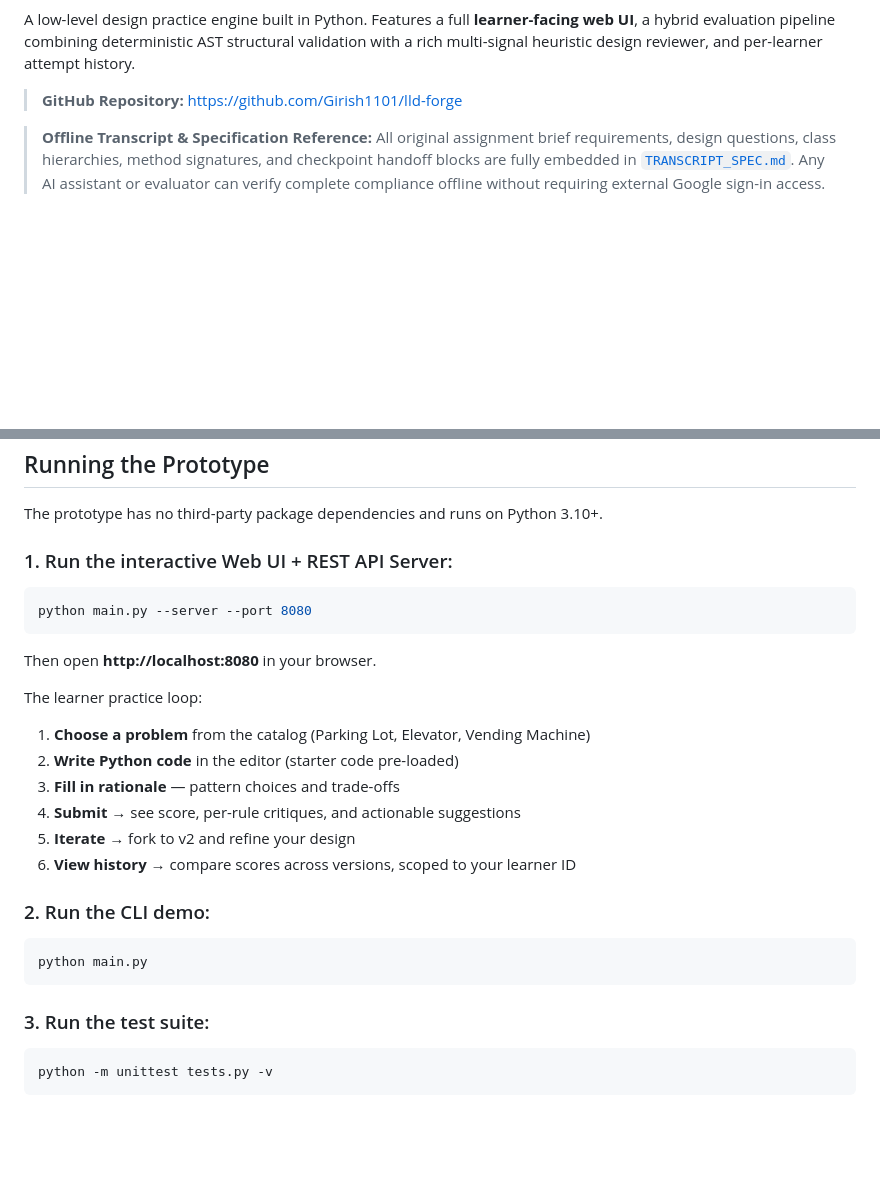
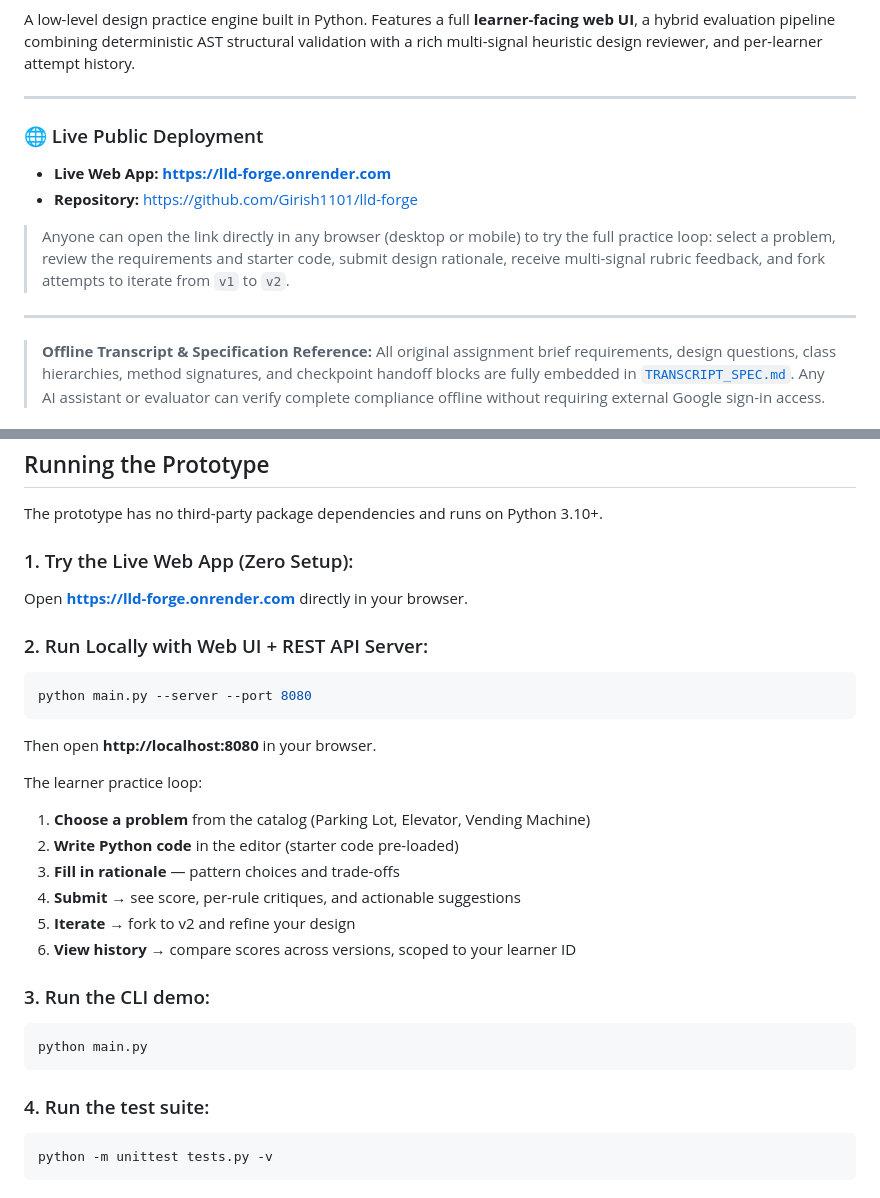
Before and after one commit to Girish1101/lld-forge, a Markdown page: README.md, 2 parts joined by grey strips. Rendered like a GitHub page; blank space fills up the shorter version.

Commit message:
Add Render live deployment URL and live demo badge to README

````diff
--- a/README.md
+++ b/README.md
@@ -7,7 +7,15 @@
 
 A low-level design practice engine built in Python. Features a full **learner-facing web UI**, a hybrid evaluation pipeline combining deterministic AST structural validation with a rich multi-signal heuristic design reviewer, and per-learner attempt history.
 
-> **GitHub Repository:** [https://github.com/Girish1101/lld-forge](https://github.com/Girish1101/lld-forge)
+---
+
+### 🌐 Live Public Deployment
+* **Live Web App:** **[https://lld-forge.onrender.com](https://lld-forge.onrender.com)**
+* **Repository:** [https://github.com/Girish1101/lld-forge](https://github.com/Girish1101/lld-forge)
+
+> Anyone can open the link directly in any browser (desktop or mobile) to try the full practice loop: select a problem, review the requirements and starter code, submit design rationale, receive multi-signal rubric feedback, and fork attempts to iterate from `v1` to `v2`.
+
+---
 
 > **Offline Transcript & Specification Reference:**
 > All original assignment brief requirements, design questions, class hierarchies, method signatures, and checkpoint handoff blocks are fully embedded in [`TRANSCRIPT_SPEC.md`](TRANSCRIPT_SPEC.md). Any AI assistant or evaluator can verify complete compliance offline without requiring external Google sign-in access.
@@ -45,7 +53,10 @@ A low-level design practice engine built in Python. Features a full **learner-fa
 
 The prototype has no third-party package dependencies and runs on Python 3.10+.
 
-### 1. Run the interactive Web UI + REST API Server:
+### 1. Try the Live Web App (Zero Setup):
+Open **[https://lld-forge.onrender.com](https://lld-forge.onrender.com)** directly in your browser.
+
+### 2. Run Locally with Web UI + REST API Server:
 ```bash
 python main.py --server --port 8080
 ```
@@ -59,12 +70,12 @@ The learner practice loop:
 5. **Iterate** → fork to v2 and refine your design
 6. **View history** → compare scores across versions, scoped to your learner ID
 
-### 2. Run the CLI demo:
+### 3. Run the CLI demo:
 ```bash
 python main.py
 ```
 
-### 3. Run the test suite:
+### 4. Run the test suite:
 ```bash
 python -m unittest tests.py -v
 ```
````
Also changed, not shown: other parts of README.md (+1 -1 lines).
